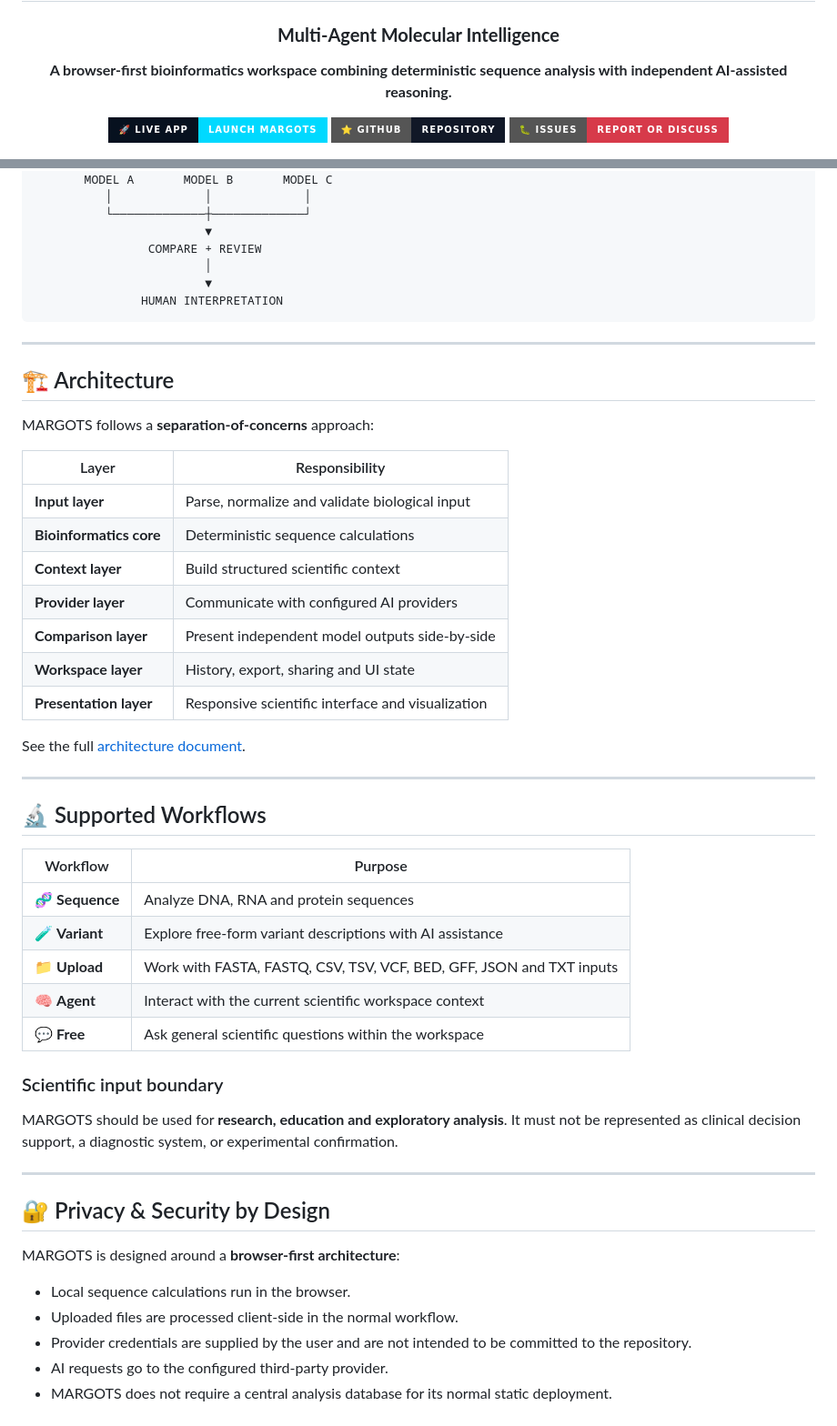
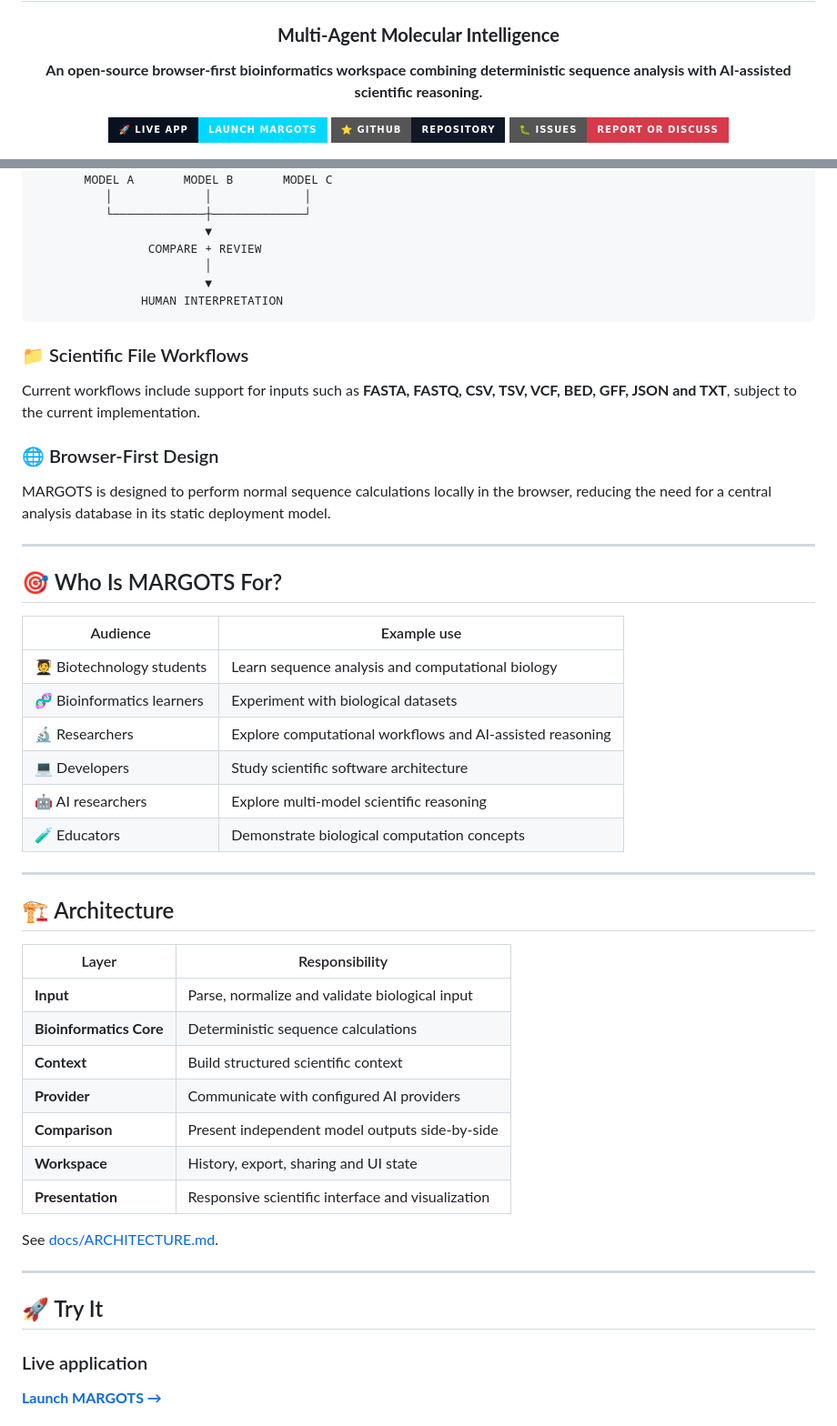
Before and after one commit to meenavignesh-svg/margots, a Markdown page: README.md, 2 parts joined by grey strips. Shown at 91% size. Drawn GitHub-style; badges without logos.

Commit message:
Upgrade MARGOTS README for discoverability, clarity and professional project presentation

````diff
--- a/README.md
+++ b/README.md
@@ -3,7 +3,7 @@
 # 🧬 MARGOTS
 ### **Multi-Agent Molecular Intelligence**
 
-**A browser-first bioinformatics workspace combining deterministic sequence analysis with independent AI-assisted reasoning.**
+**An open-source browser-first bioinformatics workspace combining deterministic sequence analysis with AI-assisted scientific reasoning.**
 
 <a href="https://meenavignesh-svg.github.io/margots/"><img src="https://img.shields.io/badge/🚀_LIVE_APP-Launch_MARGOTS-00d9ff?style=for-the-badge&labelColor=07111f"/></a>
 <a href="https://github.com/meenavignesh-svg/margots"><img src="https://img.shields.io/badge/⭐_GITHUB-Repository-111827?style=for-the-badge&logo=github&logoColor=white"/></a>
@@ -73,49 +76,48 @@ The same scientific context can be supplied to multiple independently configured
                HUMAN INTERPRETATION
 ```
 
+### 📁 Scientific File Workflows
+
+Current workflows include support for inputs such as **FASTA, FASTQ, CSV, TSV, VCF, BED, GFF, JSON and TXT**, subject to the current implementation.
+
+### 🌐 Browser-First Design
+
+MARGOTS is designed to perform normal sequence calculations locally in the browser, reducing the need for a central analysis database in its static deployment model.
+
+---
+
+## 🎯 Who Is MARGOTS For?
+
+| Audience | Example use |
+|---|---|
+| 🧑‍🎓 Biotechnology students | Learn sequence analysis and computational biology |
+| 🧬 Bioinformatics learners | Experiment with biological datasets |
+| 🔬 Researchers | Explore computational workflows and AI-assisted reasoning |
+| 💻 Developers | Study scientific software architecture |
+| 🤖 AI researchers | Explore multi-model scientific reasoning |
+| 🧪 Educators | Demonstrate biological computation concepts |
+
 ---
 
 ## 🏗️ Architecture
 
-MARGOTS follows a **separation-of-concerns** approach:
-
 | Layer | Responsibility |
 |---|---|
-| **Input layer** | Parse, normalize and validate biological input |
-| **Bioinformatics core** | Deterministic sequence calculations |
-| **Context layer** | Build structured scientific context |
-| **Provider layer** | Communicate with configured AI providers |
-| **Comparison layer** | Present independent model outputs side-by-side |
-| **Workspace layer** | History, export, sharing and UI state |
-| **Presentation layer** | Responsive scientific interface and visualization |
+| **Input** | Parse, normalize and validate biological input |
+| **Bioinformatics Core** | Deterministic sequence calculations |
+| **Context** | Build structured scientific context |
+| **Provider** | Communicate with configured AI providers |
+| **Comparison** | Present independent model outputs side-by-side |
+| **Workspace** | History, export, sharing and UI state |
+| **Presentation** | Responsive scientific interface and visualization |
 
-See the full [architecture document](docs/ARCHITECTURE.md).
+See [docs/ARCHITECTURE.md](docs/ARCHITECTURE.md).
 
 ---
 
-## 🔬 Supported Workflows
+## 🚀 Try It
 
-| Workflow | Purpose |
-|---|---|
-| 🧬 **Sequence** | Analyze DNA, RNA and protein sequences |
-| 🧪 **Variant** | Explore free-form variant descriptions with AI assistance |
-| 📁 **Upload** | Work with FASTA, FASTQ, CSV, TSV, VCF, BED, GFF, JSON and TXT inputs |
-| 🧠 **Agent** | Interact with the current scientific workspace context |
-| 💬 **Free** | Ask general scientific questions within the workspace |
+### Live application
 
-### Scientific input boundary
+**[Launch MARGOTS →](https://meenavignesh-svg.github.io/margots/)**
 
-MARGOTS should be used for **research, education and exploratory analysis**. It must not be represented as clinical decision support, a diagnostic system, or experimental confirmation.
-
----
-
-## 🔐 Privacy & Security by Design
-
-MARGOTS is designed around a **browser-first architecture**:
-
-- Local sequence calculations run in the browser.
-- Uploaded files are processed client-side in the normal workflow.
-- Provider credentials are supplied by the user and are not intended to be committed to the repository.
-- AI requests go to the configured third-party provider.
-- MARGOTS does not require a central analysis database for its normal static deployment.
-
````
Also changed, not shown: other parts of README.md (+75 -75 lines).
